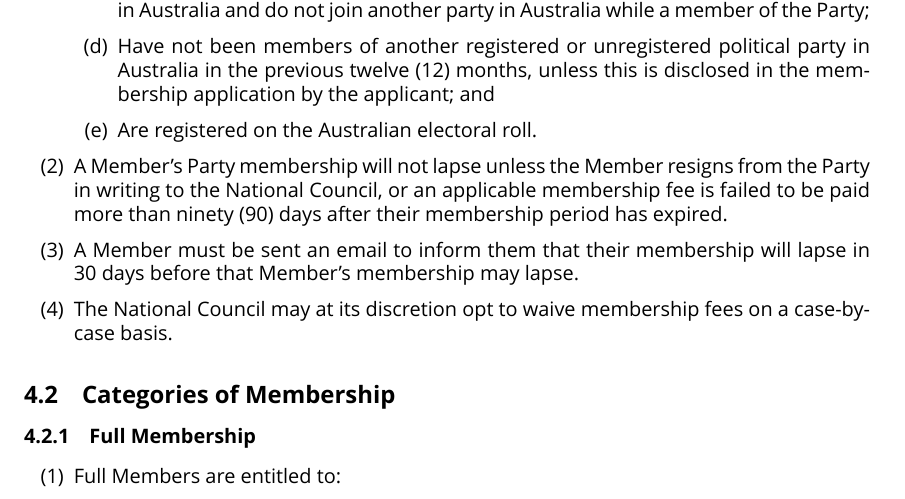
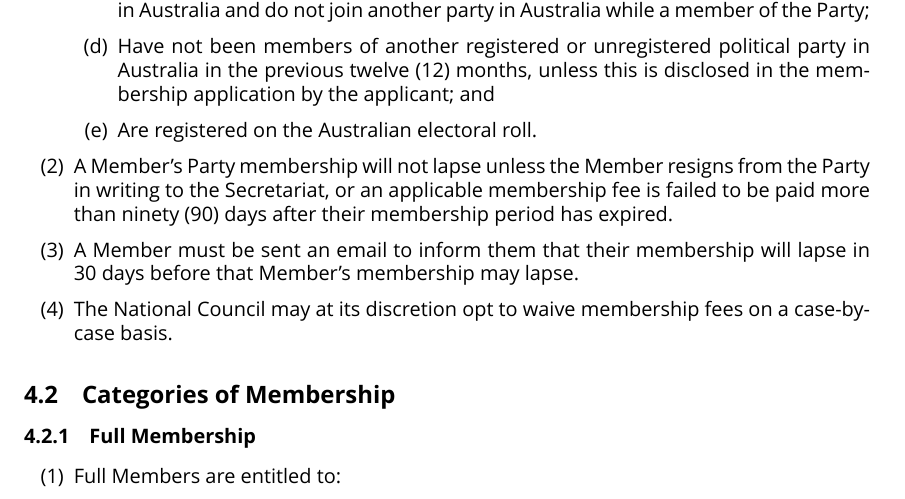
Before and after one commit to ppau/documents, a LaTeX document (constitution.tex): part of page 8 of 16, cut so that both start at the same text. Compiled offline with XeLaTeX.

Commit message:
CAP-8: Change the member resignation process

```diff
--- a/constitution.tex
+++ b/constitution.tex
@@ -233,7 +233,7 @@ Pirate Party Australia firmly holds belief in democracy, and rejects any use of
 \item Have not been members of another registered or unregistered political party in Australia in the previous twelve (12) months, unless this is disclosed in the membership application by the applicant; and
 \item Are registered on the Australian electoral roll.
 \end{enumerate}
-\item A Member's Party membership will not lapse unless the Member resigns from the Party in writing to the National Council, or an applicable membership fee is failed to be paid more than ninety (90) days after their membership period has expired.
+\item A Member’s Party membership will not lapse unless the Member resigns from the Party in writing to the Secretariat, or an applicable membership fee is failed to be paid more than ninety (90) days after their membership period has expired.
 \item A Member must be sent an email to inform them that their membership will lapse in 30 days before that Member's membership may lapse.
 \item The National Council may at its discretion opt to waive membership fees on a case-by-case basis.
 \end{enumerate}
```
